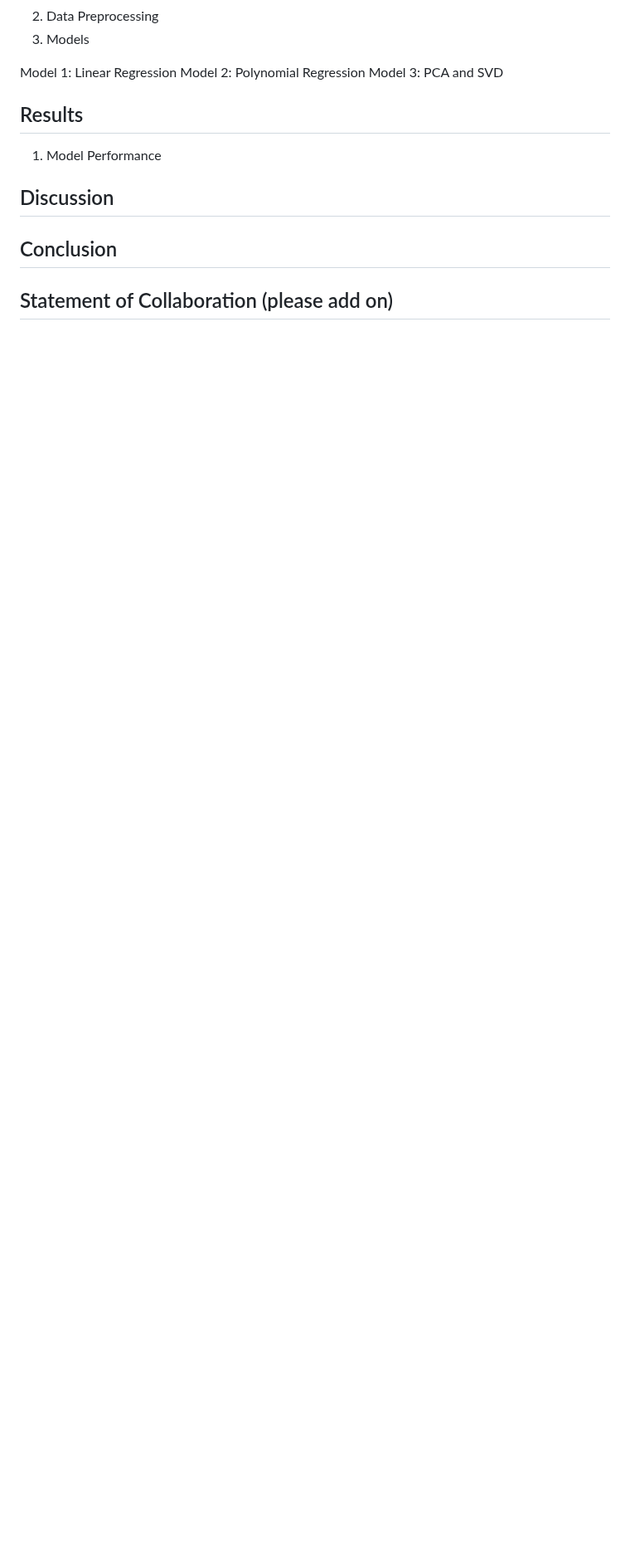
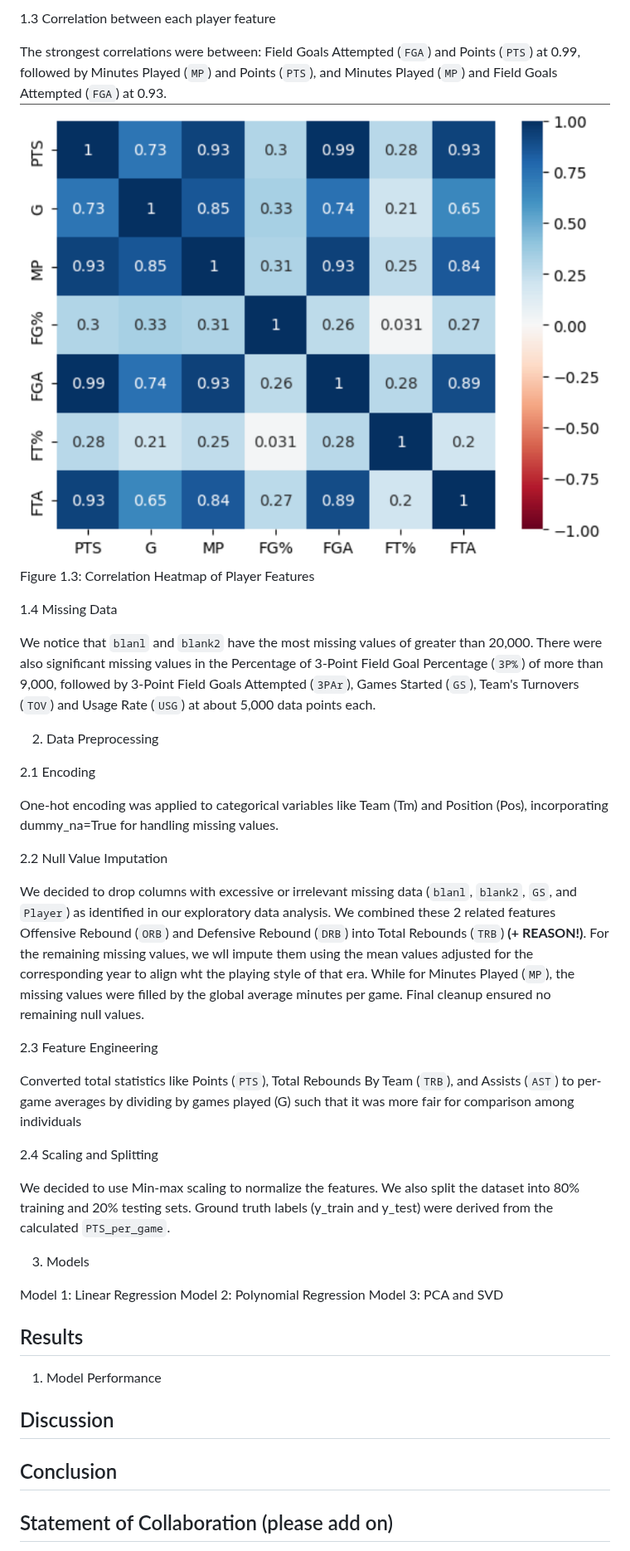
Before and after one commit to eiguzman/player-stat-predictor, a Markdown page: README.md, the part around one of its changes. Shown at 83% size. Drawn GitHub-style; blank space fills up the shorter version.

Commit message:
adding methods - data preprocessing

```diff
--- a/README.md
+++ b/README.md
@@ -48,4 +40,34 @@ We notice that `blanl` and `blank2` have the most missing values of greater than
+1.3 Correlation between each player feature
+
+  The strongest correlations were between: Field Goals Attempted (`FGA`) and Points (`PTS`) at 0.99, followed by Minutes Played (`MP`) and Points (`PTS`), and Minutes Played (`MP`) and Field Goals Attempted (`FGA`) at 0.93.
+  ![alt text](/figures/image-2.png)
+  Figure 1.3: Correlation Heatmap of Player Features
+
+1.4 Missing Data
+
+  We notice that `blanl` and `blank2` have the most missing values of greater than 20,000. There were also significant missing values in the Percentage of 3-Point Field Goal Percentage (`3P%`) of more than 9,000, followed by 3-Point Field Goals Attempted (`3PAr`), Games Started (`GS`), Team's Turnovers (`TOV`) and Usage Rate (`USG`) at about 5,000 data points each.
+
+
+
 2. Data Preprocessing
+
+2.1 Encoding
+
+  One-hot encoding was applied to categorical variables like Team (Tm) and Position (Pos), incorporating dummy_na=True for handling missing values.
+
+2.2 Null Value Imputation
+
+  We decided to drop columns with excessive or irrelevant missing data (`blanl`, `blank2`, `GS`, and `Player`) as identified in our exploratory data analysis. We combined these 2 related features Offensive Rebound (`ORB`) and Defensive Rebound (`DRB`) into Total Rebounds (`TRB`) **(+ REASON!)**. For the remaining missing values, we wll impute them using the mean values adjusted for the corresponding year to align wht the playing style of that era. While for Minutes Played (`MP`), the missing values were filled by the global average minutes per game. Final cleanup ensured no remaining null values.
+
+2.3 Feature Engineering
+
+  Converted total statistics like Points (`PTS`), Total Rebounds By Team (`TRB`), and Assists (`AST`) to per-game averages by dividing by games played (G) such that it was more fair for comparison among individuals
+
+2.4 Scaling and Splitting
+
+  We decided to use Min-max scaling to normalize the features. We also split the dataset into 80% training and 20% testing sets. Ground truth labels (y_train and y_test) were derived from the calculated `PTS_per_game`.
+
+
 3. Models
 
 Model 1: Linear Regression
```
Also changed, not shown: other parts of README.md (+19 -27 lines).
